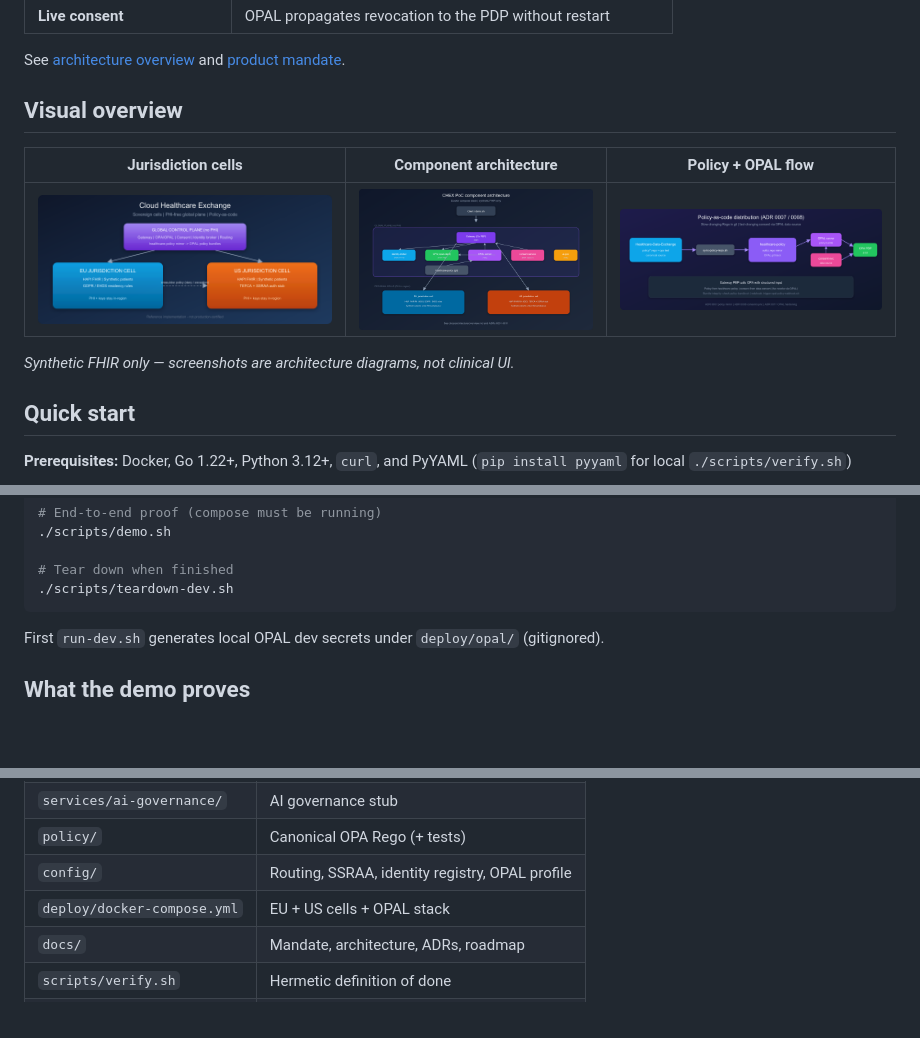
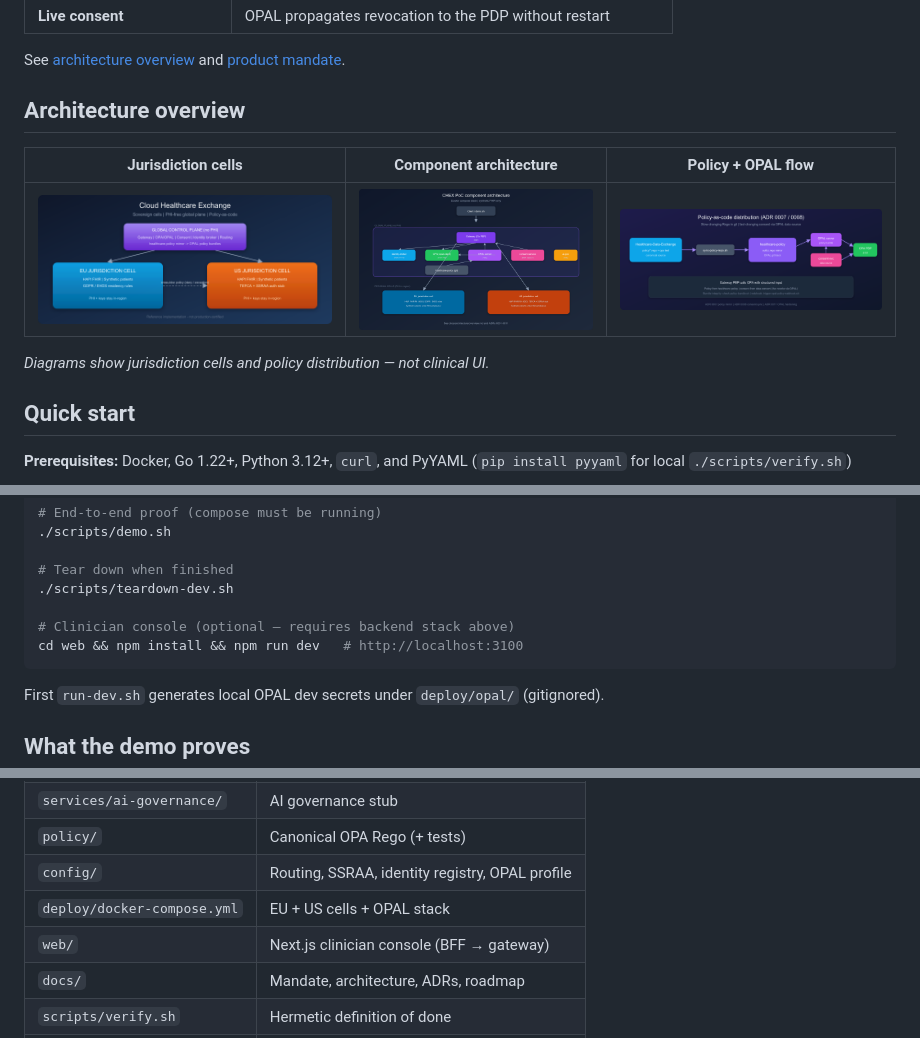
Before and after one commit to SafetyMP/Healthcare-Data-Exchange, a Markdown page: README.md, 3 parts joined by grey strips. GitHub-like rendering; blank space fills up the shorter version.

````diff
--- a/README.md
+++ b/README.md
@@ -44,13 +65,13 @@ Centralizing health data in one global database fails sovereignty, erasure, and
 
 See [architecture overview](docs/architecture/overview.md) and [product mandate](docs/product-mandate.md).
 
-## Visual overview
+## Architecture overview
 
 | Jurisdiction cells | Component architecture | Policy + OPAL flow |
 |:------------------:|:----------------------:|:------------------:|
 | ![Jurisdiction architecture](docs/assets/architecture.png) | ![Component architecture](docs/assets/architecture-detailed.png) | ![Policy and OPAL flow](docs/assets/policy-opal-flow.png) |
 
-_Synthetic FHIR only — screenshots are architecture diagrams, not clinical UI._
+_Diagrams show jurisdiction cells and policy distribution — not clinical UI._
 
 ## Quick start
 
@@ -71,6 +92,9 @@ cd Healthcare-Data-Exchange
 
 # Tear down when finished
 ./scripts/teardown-dev.sh
+
+# Clinician console (optional — requires backend stack above)
+cd web && npm install && npm run dev   # http://localhost:3100
 ```
 
 First `run-dev.sh` generates local OPAL dev secrets under `deploy/opal/` (gitignored).
@@ -145,6 +169,7 @@ flowchart TB
 | `policy/` | Canonical OPA Rego (+ tests) |
 | `config/` | Routing, SSRAA, identity registry, OPAL profile |
 | `deploy/docker-compose.yml` | EU + US cells + OPAL stack |
+| `web/` | Next.js clinician console (BFF → gateway) |
 | `docs/` | Mandate, architecture, ADRs, roadmap |
 | `scripts/verify.sh` | Hermetic definition of done |
 | `scripts/demo.sh` | Compose E2E demonstration |
````
Also changed, not shown: other parts of README.md (+22 -1 lines), docs/assets/README.md (+24 -1 lines), web/README.md (+2 -0 lines), docs/assets/ai-triage.png (added), docs/assets/consent.png (added), docs/assets/demo.gif (added), docs/assets/identity.png (added), docs/assets/overview.png (added), docs/assets/patients.png (added), 3 other files.
